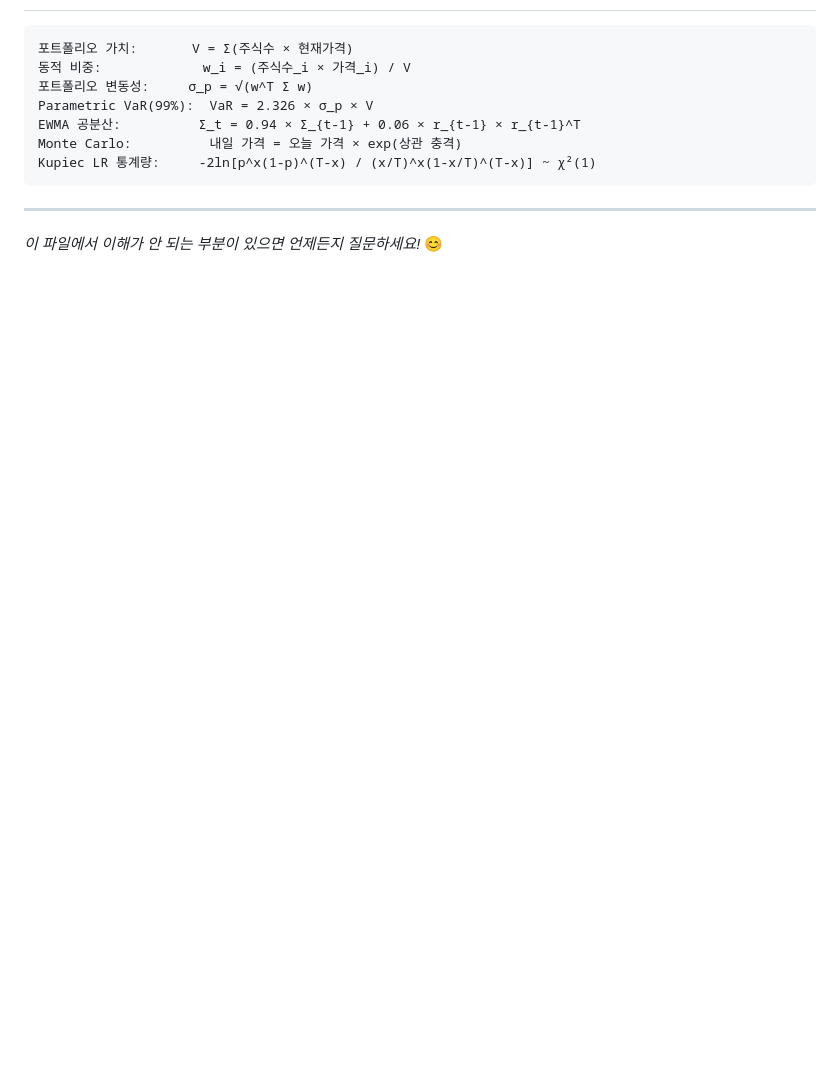
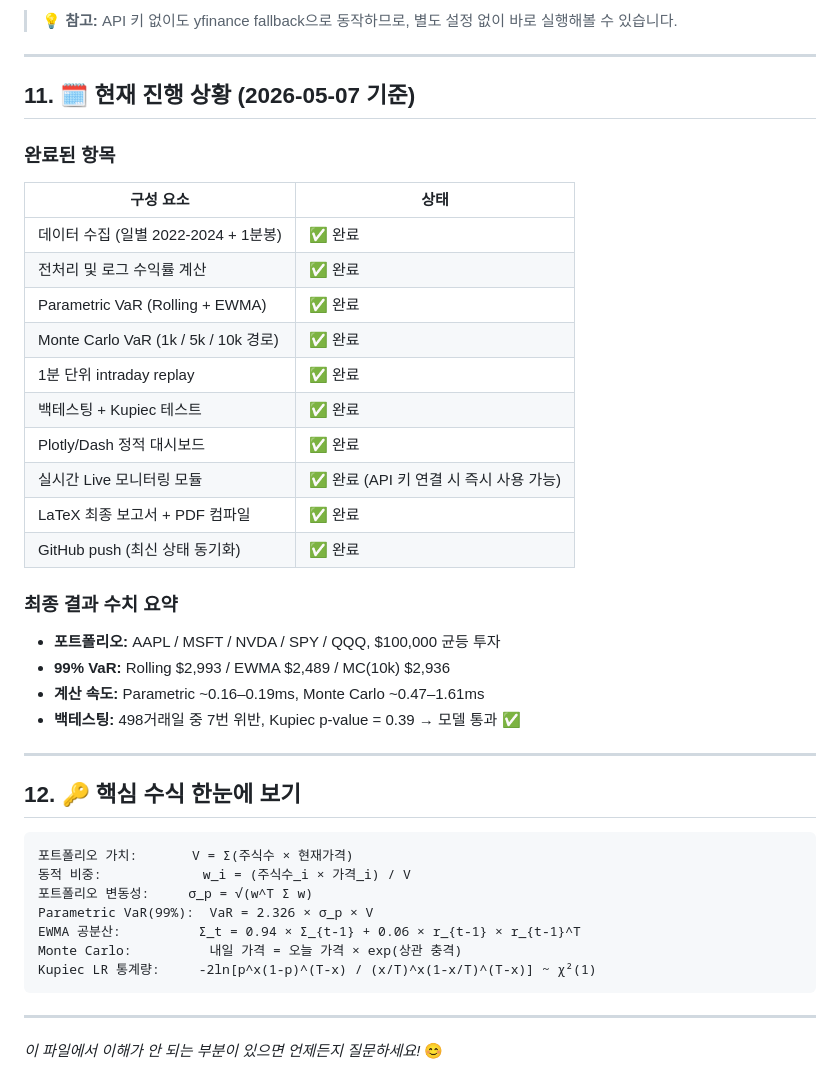
Before and after one commit to YongrinPark/IE-420-Project, a Markdown page: 친절한한국어설명.md, the part around one of its changes. GitHub-like rendering; blank space fills up the shorter version.

````diff
--- a/친절한한국어설명.md
+++ b/친절한한국어설명.md
@@ -426,3 +482,34 @@ A. Monte Carlo는 랜덤이지만 `MC_RANDOM_SEED = 42`로 고정되어 있어
+> 💡 **참고:** API 키 없이도 yfinance fallback으로 동작하므로, 별도 설정 없이 바로 실행해볼 수 있습니다.
+
+---
+
+## 11. 🗓️ 현재 진행 상황 (2026-05-07 기준)
+
+### 완료된 항목
+
+| 구성 요소 | 상태 |
+|---|---|
+| 데이터 수집 (일별 2022-2024 + 1분봉) | ✅ 완료 |
+| 전처리 및 로그 수익률 계산 | ✅ 완료 |
+| Parametric VaR (Rolling + EWMA) | ✅ 완료 |
+| Monte Carlo VaR (1k / 5k / 10k 경로) | ✅ 완료 |
+| 1분 단위 intraday replay | ✅ 완료 |
+| 백테스팅 + Kupiec 테스트 | ✅ 완료 |
+| Plotly/Dash 정적 대시보드 | ✅ 완료 |
+| 실시간 Live 모니터링 모듈 | ✅ 완료 (API 키 연결 시 즉시 사용 가능) |
+| LaTeX 최종 보고서 + PDF 컴파일 | ✅ 완료 |
+| GitHub push (최신 상태 동기화) | ✅ 완료 |
+
+### 최종 결과 수치 요약
+
+- **포트폴리오:** AAPL / MSFT / NVDA / SPY / QQQ, $100,000 균등 투자
+- **99% VaR:** Rolling $2,993 / EWMA $2,489 / MC(10k) $2,936
+- **계산 속도:** Parametric ~0.16–0.19ms, Monte Carlo ~0.47–1.61ms
+- **백테스팅:** 498거래일 중 7번 위반, Kupiec p-value = 0.39 → 모델 통과 ✅
+
+---
+
+## 12. 🔑 핵심 수식 한눈에 보기
 
 ```
 포트폴리오 가치:       V = Σ(주식수 × 현재가격)
````
Also changed, not shown: other parts of 친절한한국어설명.md (+57 -1 lines).
